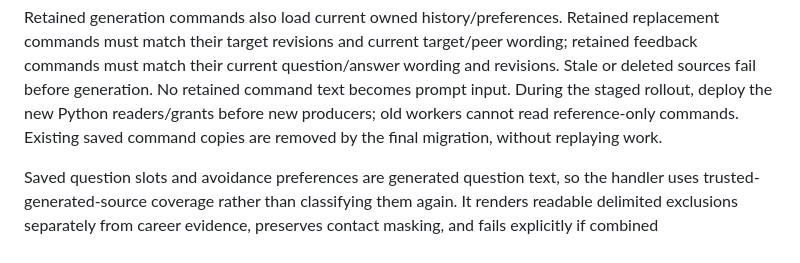
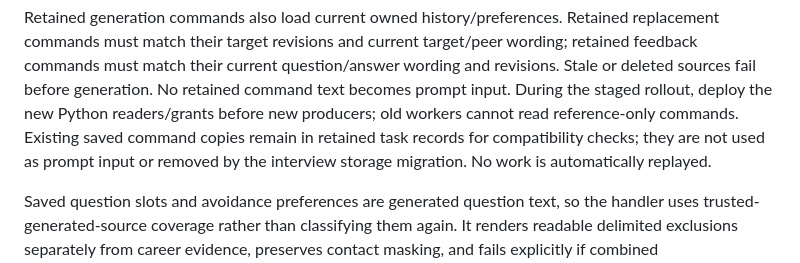
Before and after one commit to JarrodNB/resume_project, a Markdown page: docs/architecture/interview-prep.md, the part around the change. Rendered like a GitHub page.

Commit message:
Clarify retained written-interview command compatibility

```diff
--- a/docs/architecture/interview-prep.md
+++ b/docs/architecture/interview-prep.md
@@ -165,8 +165,9 @@ replacement commands must match their target revisions and current target/peer w
 retained feedback commands must match their current question/answer wording and revisions.
 Stale or deleted sources fail before generation. No retained command text becomes prompt
 input. During the staged rollout, deploy the new Python readers/grants before new producers;
-old workers cannot read reference-only commands. Existing saved command copies are removed
-by the final migration, without replaying work.
+old workers cannot read reference-only commands. Existing saved command copies remain in
+retained task records for compatibility checks; they are not used as prompt input or
+removed by the interview storage migration. No work is automatically replayed.
 
 Saved question slots and avoidance preferences are generated question text, so the handler
 uses trusted-generated-source coverage rather than classifying them again. It renders
```
